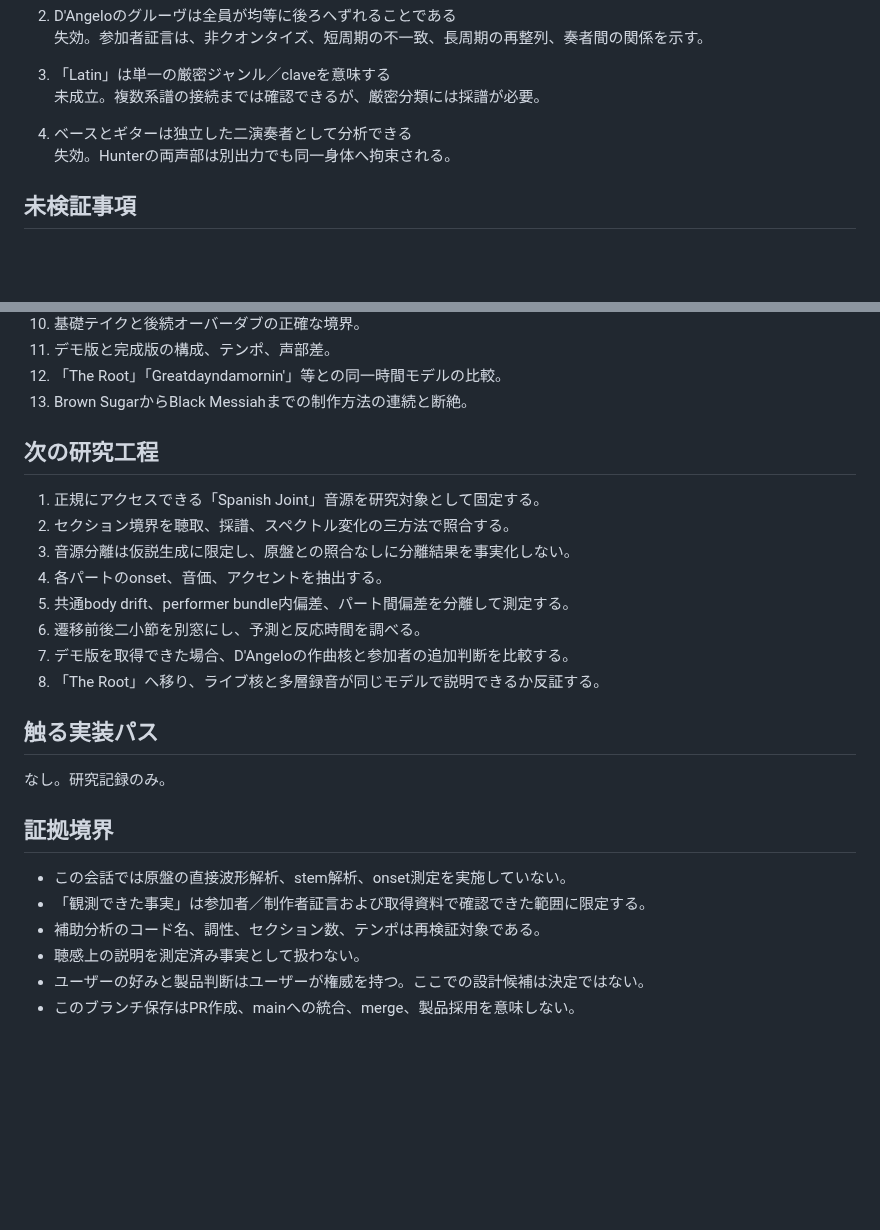
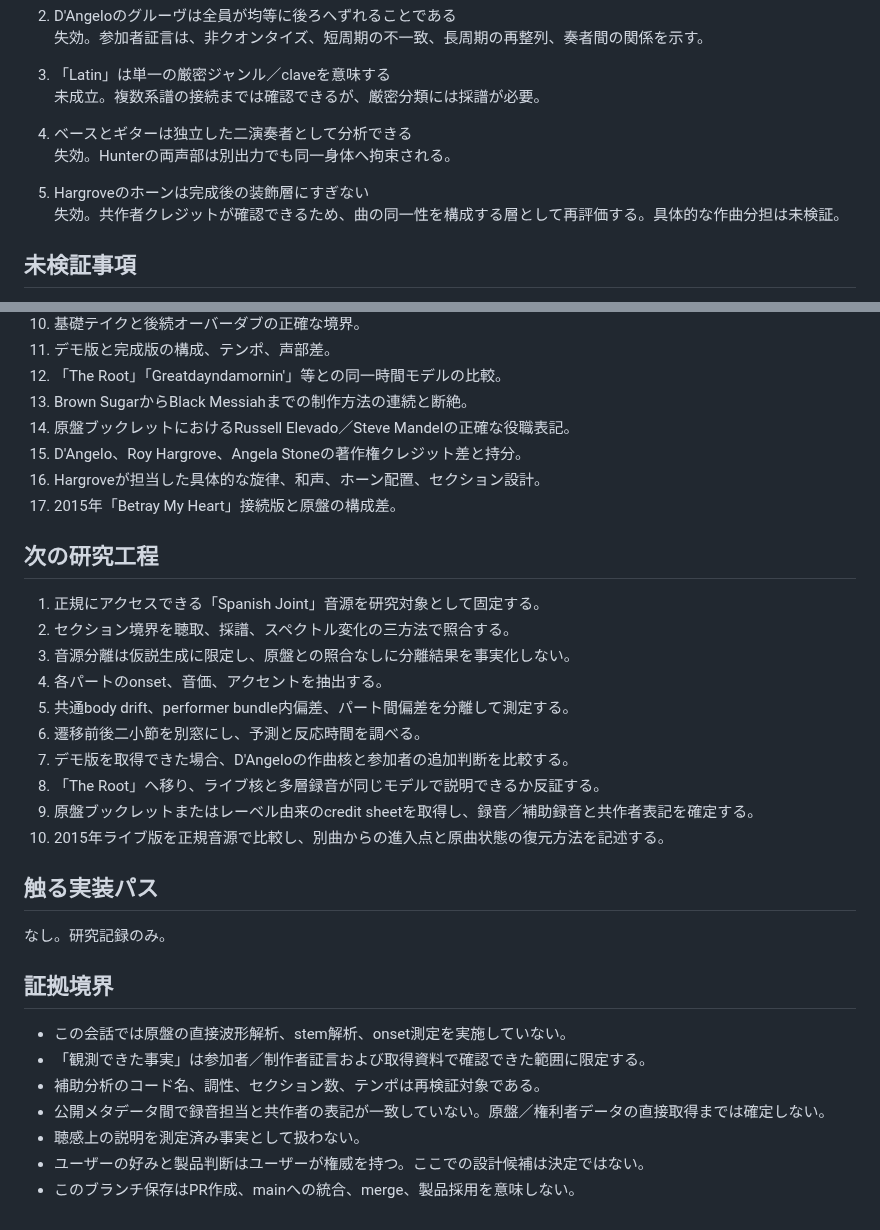
Before and after one commit to daken123-gif/sound-lab, a Markdown page: research/20260902-dangelo/README.md, 2 parts joined by grey strips. Drawn GitHub-style; blank space fills up the shorter version.

Commit message:
research: deepen Spanish Joint authorship and live-form analysis

```diff
--- a/research/20260902-dangelo/README.md
+++ b/research/20260902-dangelo/README.md
@@ -242,6 +265,9 @@ D'Angeloの合図に対し、全員が同時サンプル精度で切り替わる
 4. ベースとギターは独立した二演奏者として分析できる
    失効。Hunterの両声部は別出力でも同一身体へ拘束される。
 
+5. Hargroveのホーンは完成後の装飾層にすぎない
+   失効。共作者クレジットが確認できるため、曲の同一性を構成する層として再評価する。具体的な作曲分担は未検証。
+
 ## 未検証事項
 
 1. 許諾された音源または正規プレビューからの波形取得。
@@ -257,6 +283,10 @@ D'Angeloの合図に対し、全員が同時サンプル精度で切り替わる
 11. デモ版と完成版の構成、テンポ、声部差。
 12. 「The Root」「Greatdayndamornin'」等との同一時間モデルの比較。
 13. Brown SugarからBlack Messiahまでの制作方法の連続と断絶。
+14. 原盤ブックレットにおけるRussell Elevado／Steve Mandelの正確な役職表記。
+15. D'Angelo、Roy Hargrove、Angela Stoneの著作権クレジット差と持分。
+16. Hargroveが担当した具体的な旋律、和声、ホーン配置、セクション設計。
+17. 2015年「Betray My Heart」接続版と原盤の構成差。
 
 ## 次の研究工程
 
@@ -268,6 +298,8 @@ D'Angeloの合図に対し、全員が同時サンプル精度で切り替わる
 6. 遷移前後二小節を別窓にし、予測と反応時間を調べる。
 7. デモ版を取得できた場合、D'Angeloの作曲核と参加者の追加判断を比較する。
 8. 「The Root」へ移り、ライブ核と多層録音が同じモデルで説明できるか反証する。
+9. 原盤ブックレットまたはレーベル由来のcredit sheetを取得し、録音／補助録音と共作者表記を確定する。
+10. 2015年ライブ版を正規音源で比較し、別曲からの進入点と原曲状態の復元方法を記述する。
 
 ## 触る実装パス
 
@@ -278,6 +310,7 @@ D'Angeloの合図に対し、全員が同時サンプル精度で切り替わる
 - この会話では原盤の直接波形解析、stem解析、onset測定を実施していない。
 - 「観測できた事実」は参加者／制作者証言および取得資料で確認できた範囲に限定する。
 - 補助分析のコード名、調性、セクション数、テンポは再検証対象である。
+- 公開メタデータ間で録音担当と共作者の表記が一致していない。原盤／権利者データの直接取得までは確定しない。
 - 聴感上の説明を測定済み事実として扱わない。
 - ユーザーの好みと製品判断はユーザーが権威を持つ。ここでの設計候補は決定ではない。
 - このブランチ保存はPR作成、mainへの統合、merge、製品採用を意味しない。
```
Also changed, not shown: other parts of research/20260902-dangelo/README.md (+24 -1 lines).
